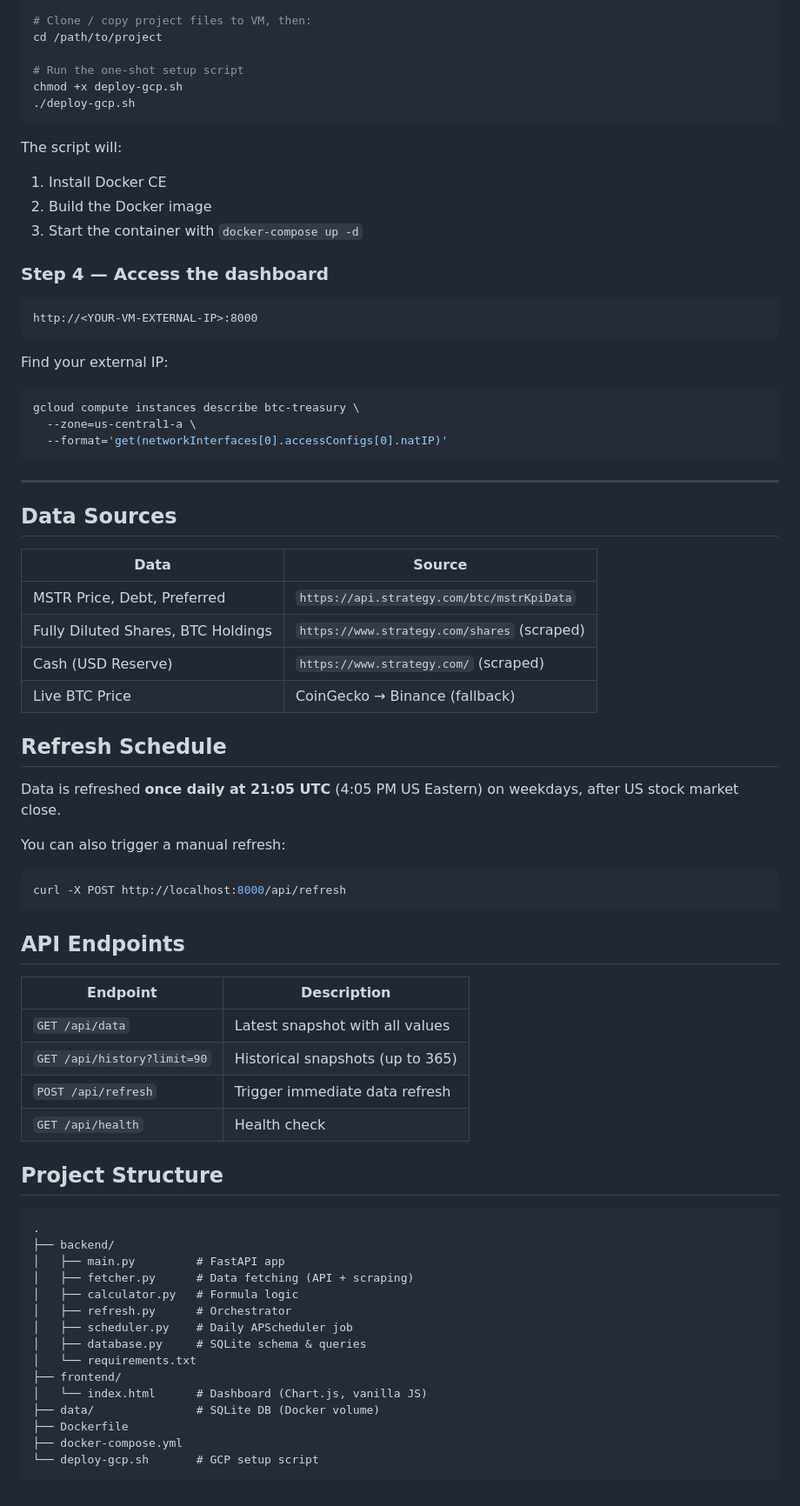
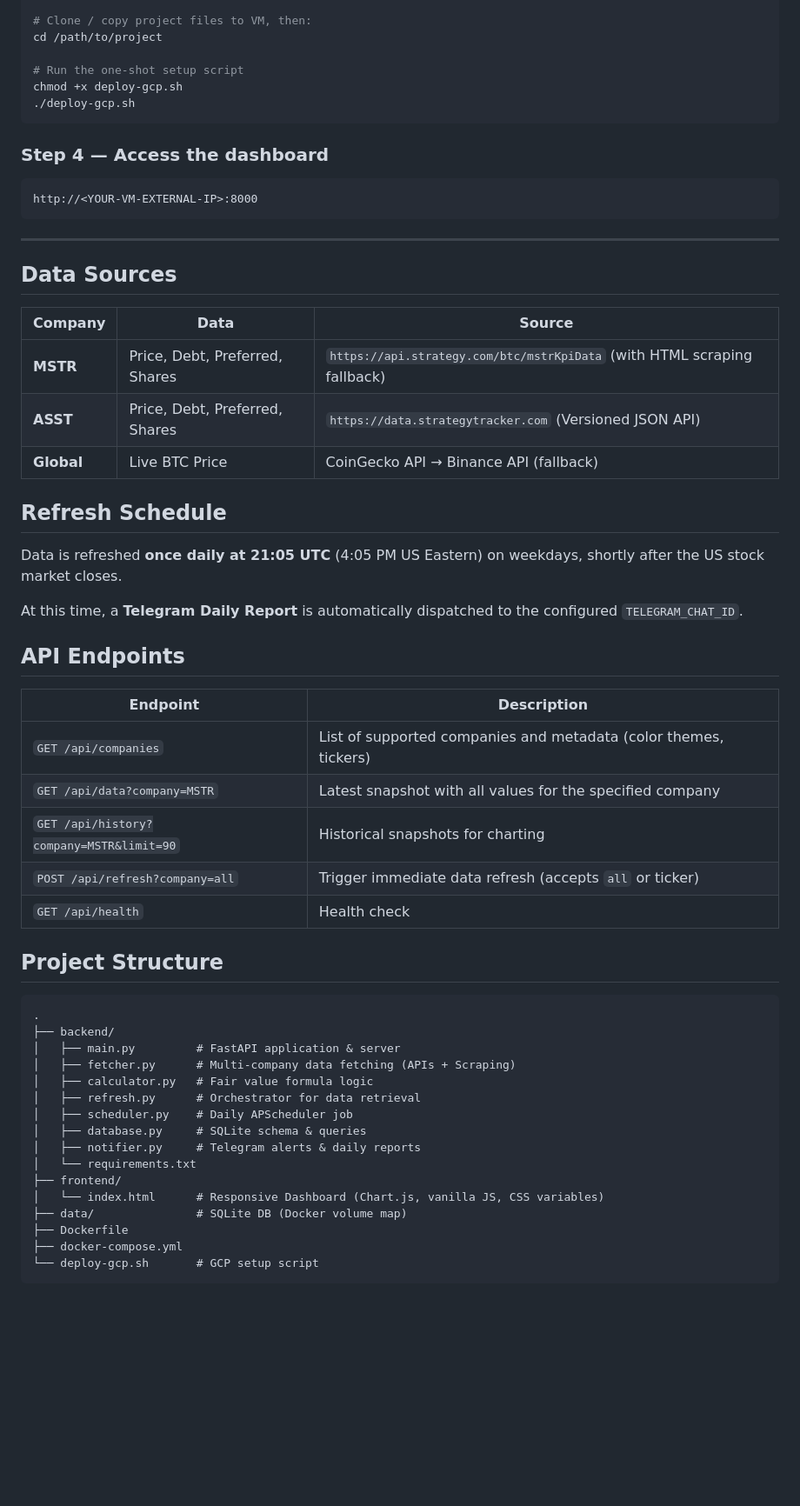
Before and after one commit to skullfolk/btc_treasury, a Markdown page: README.md, the part around one of its changes. Shown at 87% size. Drawn GitHub-style; blank space fills up the shorter version.

Commit message:
Update README and implement Strive API + Daily Telegram Report

````diff
--- a/README.md
+++ b/README.md
@@ -81,51 +100,36 @@ chmod +x deploy-gcp.sh
 ./deploy-gcp.sh
 ```
 
-The script will:
-1. Install Docker CE
-2. Build the Docker image
-3. Start the container with `docker-compose up -d`
-
 ### Step 4 — Access the dashboard
 
 ```
 http://<YOUR-VM-EXTERNAL-IP>:8000
 ```
 
-Find your external IP:
-```bash
-gcloud compute instances describe btc-treasury \
-  --zone=us-central1-a \
-  --format='get(networkInterfaces[0].accessConfigs[0].natIP)'
-```
-
 ---
 
 ## Data Sources
 
-| Data | Source |
-|---|---|
-| MSTR Price, Debt, Preferred | `https://api.strategy.com/btc/mstrKpiData` |
-| Fully Diluted Shares, BTC Holdings | `https://www.strategy.com/shares` (scraped) |
-| Cash (USD Reserve) | `https://www.strategy.com/` (scraped) |
-| Live BTC Price | CoinGecko → Binance (fallback) |
+| Company | Data | Source |
+|---|---|---|
+| **MSTR** | Price, Debt, Preferred, Shares | `https://api.strategy.com/btc/mstrKpiData` (with HTML scraping fallback) |
+| **ASST** | Price, Debt, Preferred, Shares | `https://data.strategytracker.com` (Versioned JSON API) |
+| **Global** | Live BTC Price | CoinGecko API → Binance API (fallback) |
 
 ## Refresh Schedule
 
-Data is refreshed **once daily at 21:05 UTC** (4:05 PM US Eastern) on weekdays, after US stock market close.
+Data is refreshed **once daily at 21:05 UTC** (4:05 PM US Eastern) on weekdays, shortly after the US stock market closes.
 
-You can also trigger a manual refresh:
-```bash
-curl -X POST http://localhost:8000/api/refresh
-```
+At this time, a **Telegram Daily Report** is automatically dispatched to the configured `TELEGRAM_CHAT_ID`.
 
 ## API Endpoints
 
 | Endpoint | Description |
 |---|---|
-| `GET /api/data` | Latest snapshot with all values |
-| `GET /api/history?limit=90` | Historical snapshots (up to 365) |
-| `POST /api/refresh` | Trigger immediate data refresh |
+| `GET /api/companies` | List of supported companies and metadata (color themes, tickers) |
+| `GET /api/data?company=MSTR` | Latest snapshot with all values for the specified company |
+| `GET /api/history?company=MSTR&limit=90` | Historical snapshots for charting |
+| `POST /api/refresh?company=all` | Trigger immediate data refresh (accepts `all` or ticker) |
 | `GET /api/health` | Health check |
 
 ## Project Structure
@@ -133,16 +137,17 @@ curl -X POST http://localhost:8000/api/refresh
 ```
 .
 ├── backend/
-│   ├── main.py         # FastAPI app
-│   ├── fetcher.py      # Data fetching (API + scraping)
-│   ├── calculator.py   # Formula logic
-│   ├── refresh.py      # Orchestrator
+│   ├── main.py         # FastAPI application & server
+│   ├── fetcher.py      # Multi-company data fetching (APIs + Scraping)
+│   ├── calculator.py   # Fair value formula logic
+│   ├── refresh.py      # Orchestrator for data retrieval
 │   ├── scheduler.py    # Daily APScheduler job
 │   ├── database.py     # SQLite schema & queries
+│   ├── notifier.py     # Telegram alerts & daily reports
 │   └── requirements.txt
 ├── frontend/
-│   └── index.html      # Dashboard (Chart.js, vanilla JS)
-├── data/               # SQLite DB (Docker volume)
+│   └── index.html      # Responsive Dashboard (Chart.js, vanilla JS, CSS variables)
+├── data/               # SQLite DB (Docker volume map)
 ├── Dockerfile
 ├── docker-compose.yml
 └── deploy-gcp.sh       # GCP setup script
````
Also changed, not shown: other parts of README.md (+34 -15 lines).
